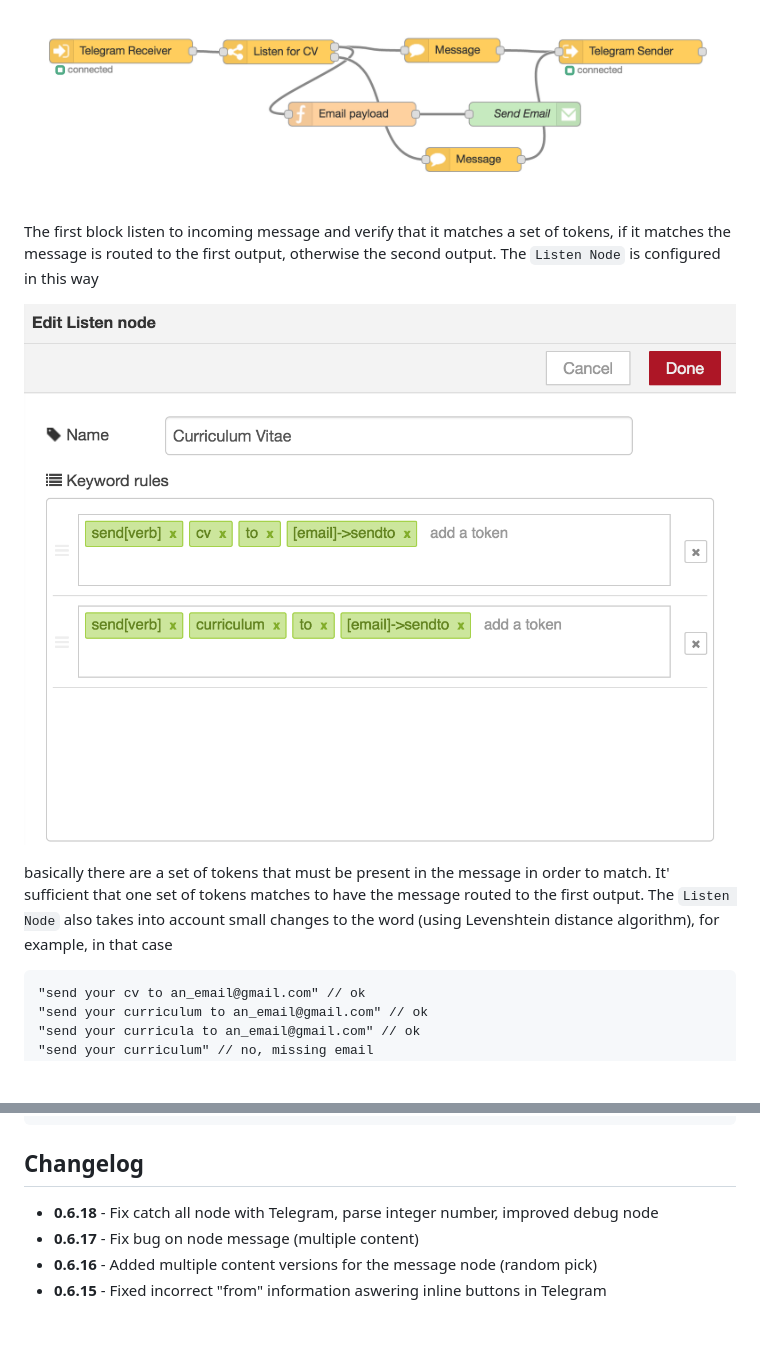
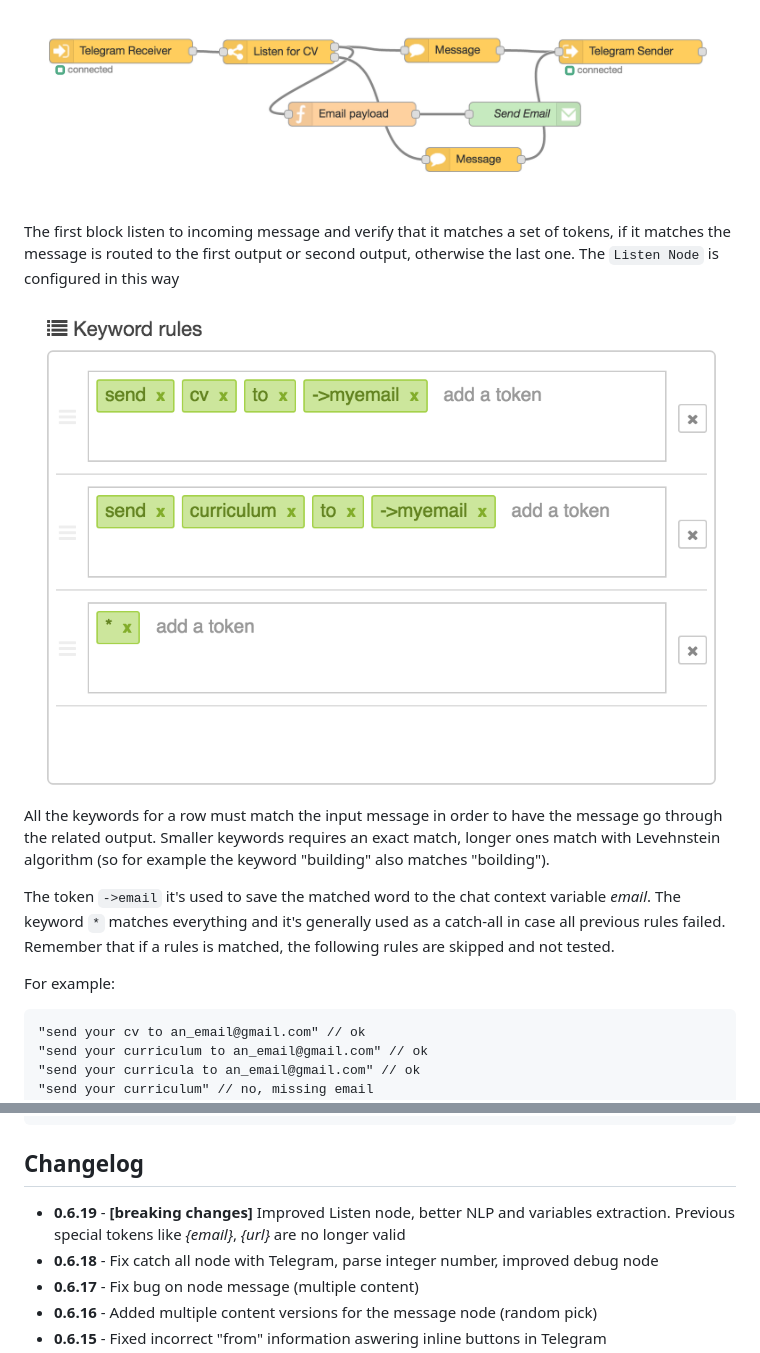
Before and after one commit to guidone/node-red-contrib-chatbot, a Markdown page: README.md, 2 parts joined by grey strips. Rendered like a GitHub page; pictures changed too: docs/images/example-listen.png; blank space fills up the shorter version.

Commit message:
fix examples

````diff
--- a/README.md
+++ b/README.md
@@ -146,14 +146,17 @@ For example suppose we would like to offer the the chatbot user the option to re
 
 ![Example Email](./docs/images/example-email.png)
 
-The first block listen to incoming message and verify that it matches a set of tokens, if it matches the message is routed to the first output, otherwise the second output.
+The first block listen to incoming message and verify that it matches a set of tokens, if it matches the message is routed to the first output or second output, otherwise the last one.
 The `Listen Node` is configured in this way
 
 ![Example Listen Node](./docs/images/example-listen.png)
 
-basically there are a set of tokens that must be present in the message in order to match. It' sufficient that one set of tokens matches to have the message routed to the first output.
-The `Listen Node` also takes into account small changes to the word (using  Levenshtein distance algorithm), for example, in that case
+All the keywords for a row must match the input message in order to have the message go through the related output. Smaller keywords requires an exact match, longer ones match with Levehnstein algorithm (so for example the keyword "building" also matches "boilding").
 
+The token `->email` it's used to save the matched word to the chat context variable *email*.
+The keyword `*` matches everything and it's generally used as a catch-all in case all previous rules failed. Remember that if a rules is matched, the following rules are skipped and not tested.
+
+For example:
 ```
 "send your cv to an_email@gmail.com" // ok
 "send your curriculum to an_email@gmail.com" // ok
@@ -351,6 +366,7 @@ This might be useful to take appropriate actions based on the chat user (*chatId
 ```
 
 ## Changelog
+* **0.6.19** - **[breaking changes]** Improved Listen node, better NLP and variables extraction. Previous special tokens like *{email}*, *{url}* are no longer valid
 * **0.6.18** - Fix catch all node with Telegram, parse integer number, improved debug node
 * **0.6.17** - Fix bug on node message (multiple content)
 * **0.6.16** - Added multiple content versions for the message node (random pick)
````
Also changed, not shown: other parts of README.md (+14 -2 lines), docs/images/emample-email.png (added), docs/images/example-listen-2.png (added), 2 other files.
